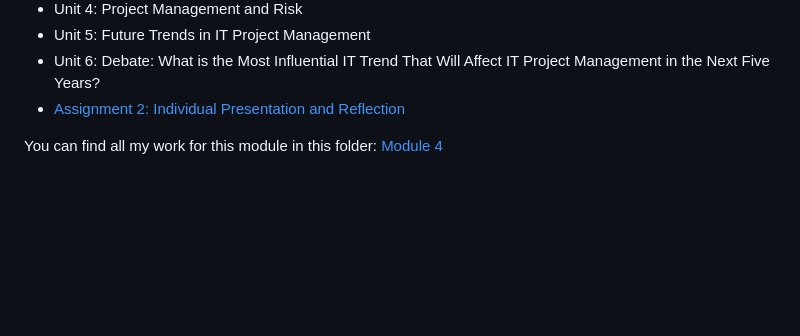
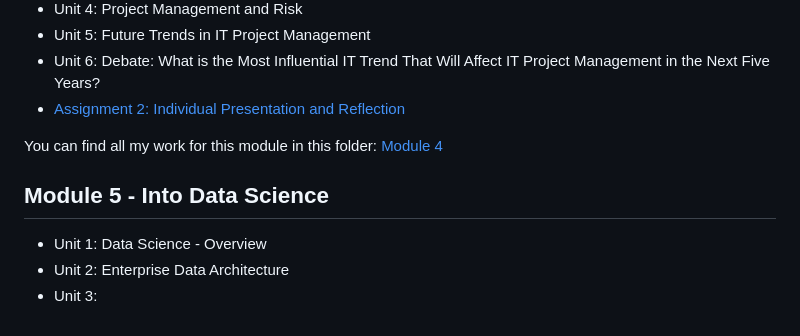
Before and after one commit to TobiZeier/UoEO_MSc_EIM, a Markdown page: README.md, the part around the change. Drawn GitHub-style; blank space fills up the shorter version.

Commit message:
adding content to readme.md

```diff
--- a/README.md
+++ b/README.md
@@ -70,3 +70,8 @@ You can find all my work for this module in this folder: [Module 3](https://gith
  * [Assignment 2: Individual Presentation and Reflection](https://github.com/TobiZeier/UoEO_MSc_EIM/tree/main/Module4_IT_Project_Management/Assignment2)
 
 You can find all my work for this module in this folder: [Module 4](https://github.com/TobiZeier/UoEO_MSc_EIM/tree/main/Module4_IT_Project_Management)
+
+## Module 5 - Into Data Science
+* Unit 1: Data Science - Overview
+* Unit 2: Enterprise Data Architecture
+* Unit 3:
```
